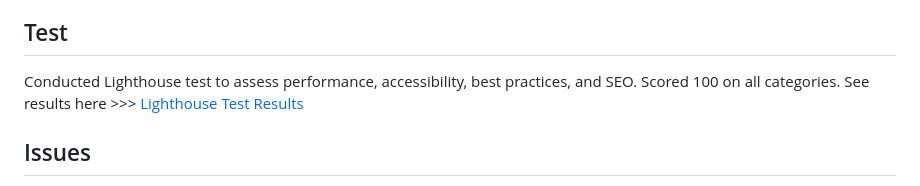
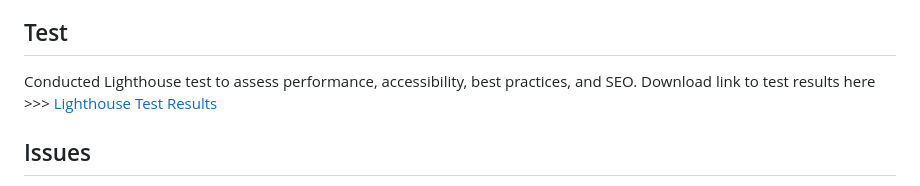
Before and after one commit to CYCBrian/Brian-Cheung-Module-2-Weekly-Challenge-Professional-Portfolio, a Markdown page: README.md, the part around the change. GitHub-like rendering.

Commit message:
Update README.md
EDITED Lighthouse test results section.

```diff
--- a/README.md
+++ b/README.md
@@ -36,7 +36,7 @@ No dependencies and requirements.
 - Clicking on any of the button in the "About Me" section will either open you preferred email client to compose a message, or navigate to the corresponding third party websites in a new tab.
 
 ## Test
-Conducted Lighthouse test to assess performance, accessibility, best practices, and SEO. Scored 100 on all categories. See results here >>> [Lighthouse Test Results](Assets/Lightouse-Test/Lighthouse-Test.html)
+Conducted Lighthouse test to assess performance, accessibility, best practices, and SEO. Download link to test results here >>> [Lighthouse Test Results](Assets/Lightouse-Test/Lighthouse-Test.html)
 
 ## Issues
 - .card placmenet is a little wonky when resizing the actual browser. No such issue occurs when viewed using responsive dimensions function via device toolbar. Therefore, exact width cannot be determined and issue cannot be remedied with media queries. With that said, the website functions normally with no issues when viewed on present dimensions set up by the inspect tool or with responsive dimensions.
```
